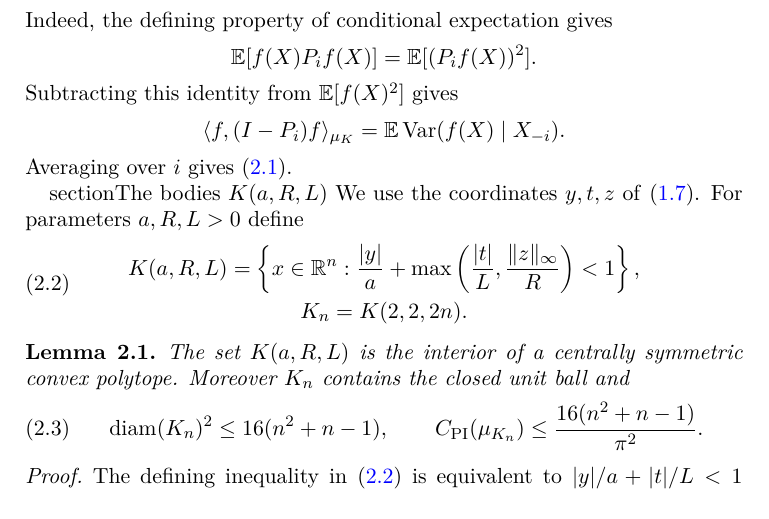
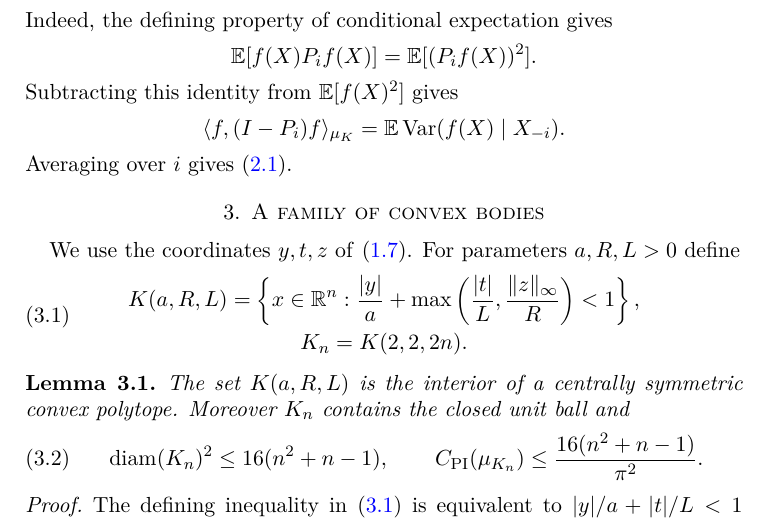
Before and after one commit to yspennstate/coordinate-hit-and-run-cubic-sharpness, a LaTeX paper (main.tex): part of page 4 of 11, cut so that both start at the same text. Compiled offline with pdfLaTeX.

Commit message:
Fix the Section 3 heading
Co-Authored-By: Claude Opus 5.5 <noreply@anthropic.com>

```diff
--- a/main.tex
+++ b/main.tex
@@ -225,7 +225,7 @@ Subtracting this identity from $\E[f(X)^2]$ gives
 \]
 Averaging over $i$ gives \eqref{eq:heatbath}.
 
-\\section{The bodies $K(a,R,L)$}\label{sec:geometry}
+\section{A family of convex bodies}\label{sec:geometry}
 We use the coordinates $y,t,z$ of~\eqref{eq:rotation}. For parameters $a,R,L>0$ define
 \begin{equation}\label{eq:body}
  \begin{gathered}
```
Also changed, not shown: main.pdf.
